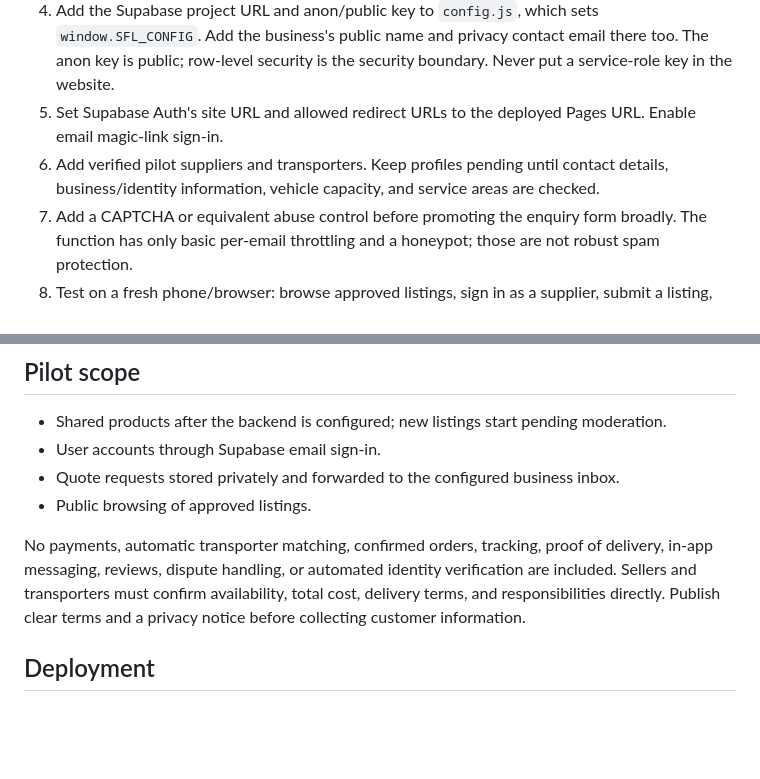
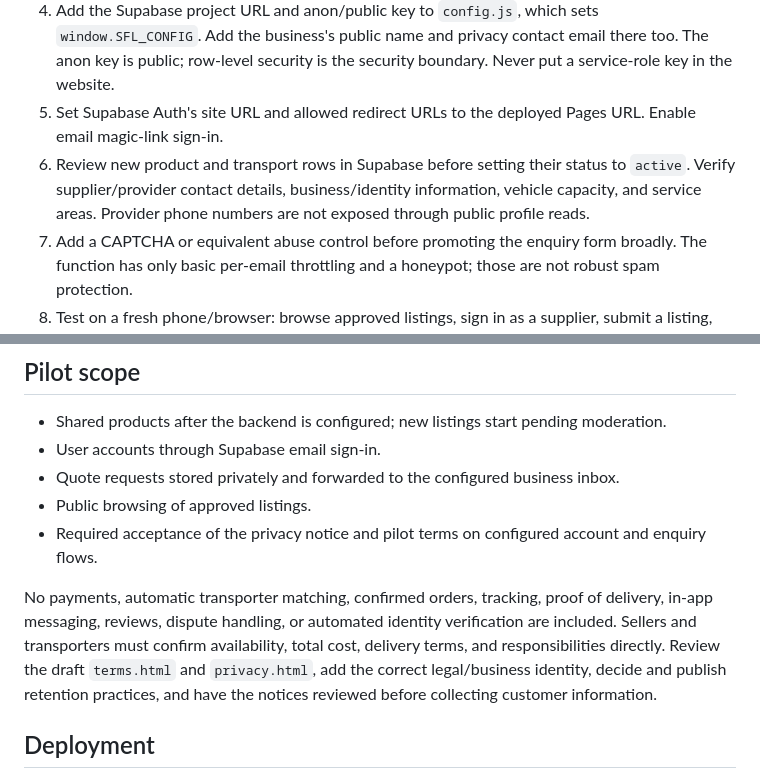
Before and after one commit to Gomolemomorapedi/silent-frame-logistics, a Markdown page: PILOT_SETUP.md, 2 parts joined by grey strips. Rendered like a GitHub page; blank space fills up the shorter version.

Commit message:
Finish privacy-ready pilot flow

```diff
--- a/PILOT_SETUP.md
+++ b/PILOT_SETUP.md
@@ -13,7 +13,7 @@ The files in `supabase/` define a shared, moderated listings and quote enquiry b
 3. Deploy `supabase/functions/submit-enquiry/index.ts` as an Edge Function. Configure `PILOT_INBOX_EMAIL`, `RESEND_API_KEY`, and a verified `RESEND_FROM_EMAIL` as function secrets. The function stores validated enquiries and forwards them to the configured inbox. Use the service-role key only as a Supabase function secret; never place it in the website.
 4. Add the Supabase project URL and anon/public key to `config.js`, which sets `window.SFL_CONFIG`. Add the business's public name and privacy contact email there too. The anon key is public; row-level security is the security boundary. Never put a service-role key in the website.
 5. Set Supabase Auth's site URL and allowed redirect URLs to the deployed Pages URL. Enable email magic-link sign-in.
-6. Add verified pilot suppliers and transporters. Keep profiles pending until contact details, business/identity information, vehicle capacity, and service areas are checked.
+6. Review new product and transport rows in Supabase before setting their status to `active`. Verify supplier/provider contact details, business/identity information, vehicle capacity, and service areas. Provider phone numbers are not exposed through public profile reads.
 7. Add a CAPTCHA or equivalent abuse control before promoting the enquiry form broadly. The function has only basic per-email throttling and a honeypot; those are not robust spam protection.
 8. Test on a fresh phone/browser: browse approved listings, sign in as a supplier, submit a listing, verify it remains pending, submit a buyer enquiry, confirm only the configured inbox receives it, and confirm anonymous visitors cannot read personal details or transporter phone numbers.
 9. Replace illustrative inventory and transport profiles with verified, consented information before promoting the marketplace as live.
@@ -24,8 +24,9 @@ The files in `supabase/` define a shared, moderated listings and quote enquiry b
 - User accounts through Supabase email sign-in.
 - Quote requests stored privately and forwarded to the configured business inbox.
 - Public browsing of approved listings.
+- Required acceptance of the privacy notice and pilot terms on configured account and enquiry flows.
 
-No payments, automatic transporter matching, confirmed orders, tracking, proof of delivery, in-app messaging, reviews, dispute handling, or automated identity verification are included. Sellers and transporters must confirm availability, total cost, delivery terms, and responsibilities directly. Publish clear terms and a privacy notice before collecting customer information.
+No payments, automatic transporter matching, confirmed orders, tracking, proof of delivery, in-app messaging, reviews, dispute handling, or automated identity verification are included. Sellers and transporters must confirm availability, total cost, delivery terms, and responsibilities directly. Review the draft `terms.html` and `privacy.html`, add the correct legal/business identity, decide and publish retention practices, and have the notices reviewed before collecting customer information.
 
 ## Deployment
 
```
